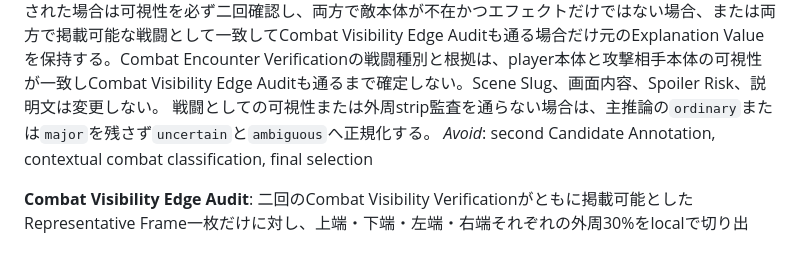
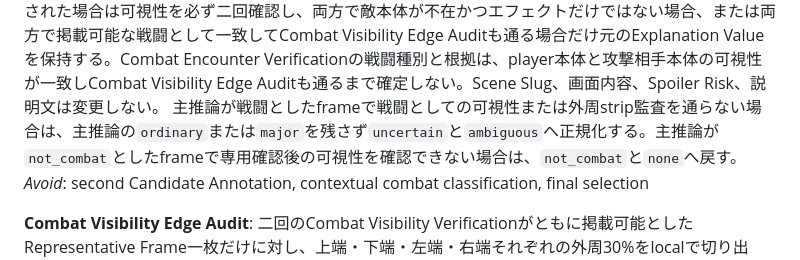
Before and after one commit to mizucopo/game-screen-pick, a Markdown page: CONTEXT.md, the part around one of its changes. Drawn GitHub-style.

```diff
--- a/CONTEXT.md
+++ b/CONTEXT.md
@@ -343,7 +343,7 @@ _Avoid_: combat visibility, contextual combat classification, final selection
 
 **Combat Visibility Verification**:
 Combat Encounter Verificationで戦闘と確認されたframe、またはScene Kind `combat`以外で同確認の対象になった`recurring_gameplay` actionのRepresentative Frame一枚だけに対し、音声、Context Cue、前後場面、主推論の説明文を与えず実行する条件付きOllama推論。エフェクトの画面占有率、最大の前景要素、player本体と攻撃相手本体の可視性、攻撃相手本体が画面内へ収まる構図、エフェクトの本体への重なり、エフェクトだけのframeかをstrict enumで観測する。戦闘と確認済みの場合、player本体が`absent`、攻撃相手本体が`partial`・`absent`、構図が`edge_cropped`・`occluded`・`absent`、またはエフェクトだけならExplanation Valueを`none`に下げる。最初の確認が掲載可能なら、先の回答を推測しない別promptで同じ画素を独立再確認し、二回ともplayer本体が`clear`または`partial`、攻撃相手本体が`clear`、構図が`complete`、かつエフェクトだけではない場合だけCombat Visibility Edge Auditへ進む。Scene Kind `combat`以外で戦闘有無が二回とも否定された場合は可視性を必ず二回確認し、両方で敵本体が不在かつエフェクトだけではない場合、または両方で掲載可能な戦闘として一致してCombat Visibility Edge Auditも通る場合だけ元のExplanation Valueを保持する。Combat Encounter Verificationの戦闘種別と根拠は、player本体と攻撃相手本体の可視性が一致しCombat Visibility Edge Auditも通るまで確定しない。Scene Slug、画面内容、Spoiler Risk、説明文は変更しない。
-戦闘としての可視性または外周strip監査を通らない場合は、主推論の`ordinary`または`major`を残さず`uncertain`と`ambiguous`へ正規化する。
+主推論が戦闘としたframeで戦闘としての可視性または外周strip監査を通らない場合は、主推論の`ordinary`または`major`を残さず`uncertain`と`ambiguous`へ正規化する。主推論が`not_combat`としたframeで専用確認後の可視性を確認できない場合は、`not_combat`と`none`へ戻す。
 _Avoid_: second Candidate Annotation, contextual combat classification, final selection
 
 **Combat Visibility Edge Audit**:
```
Also changed, not shown: other parts of CONTEXT.md (+1 -1 lines), docs/vision-stage.md (+1 -1 lines).
